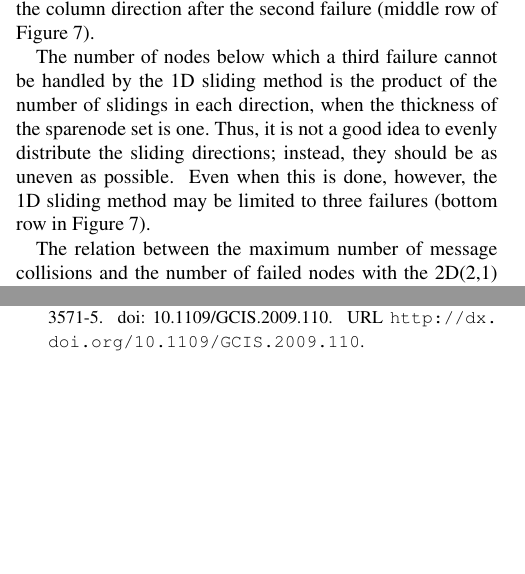
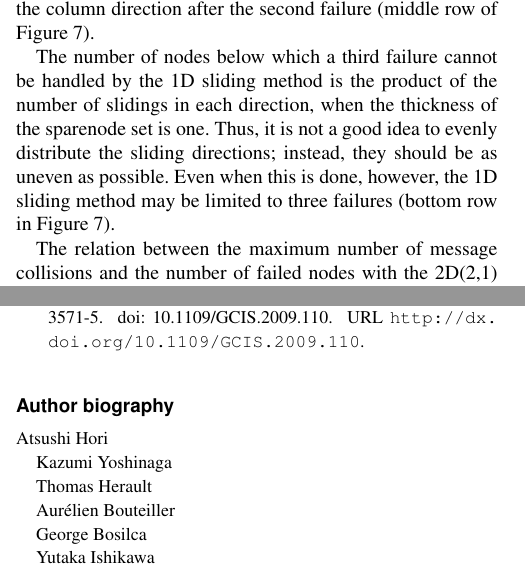
Before and after one commit to ahori/SlidingSubstitution, a LaTeX document (hori.tex): two parts of the columns of pages 5 and 15 of 15, joined at a grey line, cut so that both start at the same text, the shorter picture padded with empty space. Compiled offline with pdfLaTeX.

Commit message:
Adding CVs.txt and some minor changes

```diff
--- a/hori.tex
+++ b/hori.tex
@@ -5,16 +5,6 @@
 \usepackage{natbib}
 \bibliographystyle{abbrvnat}
 \setcitestyle{authoryear,open={(},close={)}}
-
-\long\def\comment#1{}
-
-%%\newcounter{commentAH}
-%%\newcommand{\AH}[1]{%
-%%  \refstepcounter{commentAH}%
-%%  \textcolor{blue}{$\langle\langle$\thecommentAH$\rangle\rangle$ {#1}}}%
-
-\newcommand{\AH}[1]{%
-  \textcolor{blue}{#1}}%
 
 \begin{document}
 \runninghead{A. Hori and K. Yoshinaga, et al.}
@@ -555,29 +535,8 @@ the 1D sliding method is the product of the number of slidings in each
 direction, when the thickness of the sparenode set is one. Thus, it is
 not a good idea to evenly distribute the
 sliding directions; instead, they should be as uneven as possible.
-\comment{(see the sample program codelet in Figure \ref{prg:1d-prog})}
 Even when this is done, however, the 1D sliding method may be limited
 to three failures (bottom row in Figure \ref{fig:1d-sliding}).
-
-\comment{
-\begin{figure}[ht]
-\small\tt
-\begin{verbatim}
-bool try_1D_slide( Node fnode ) {
-    if ( try_1D_slide_X( fnode) ) {
-        return true;
-    }
-    if ( try_1D_slide_Y( fnode ) ) {
-        return true;
-    }
-    /* more dimension(s) may follow */
-    return try_0D_slide( fnode );
-}
-\end{verbatim}
-\caption{C program for 1D sliding}
-\label{prg:1d-prog}
-\end{figure}
-}
 
 The relation between the maximum number of message collisions and the
 number of failed nodes with the 2D(2,1) spare node allocation pattern
@@ -1468,4 +1427,19 @@ the Japan Science and Technology Agency (JST).
 
 \bibliography{ref,hori}
 
+\begin{biog}
+Atsushi Hori
+
+Kazumi Yoshinaga
+
+Thomas Herault
+
+Aur\'elien Bouteiller
+
+George Bosilca
+
+Yutaka Ishikawa
+
+\end{biog}
+
 \end{document}
```
Also changed, not shown: CVs.txt (added, +17 -0 lines), Makefile, hori.tex (10 more changed lines).
